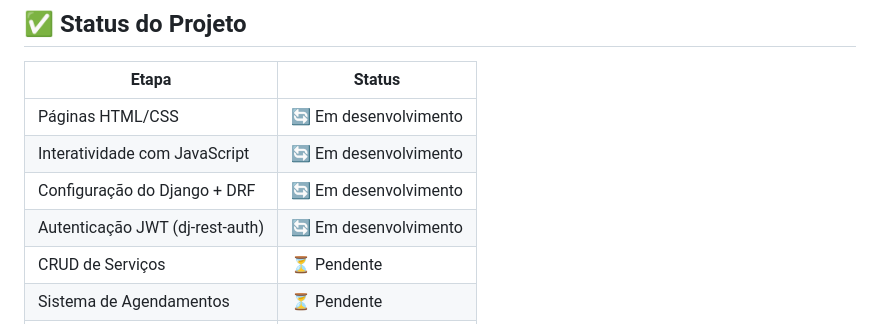
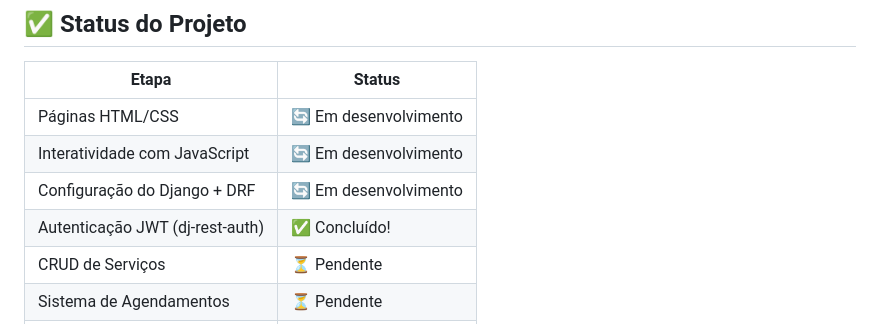
Before and after one commit to eduardonunesfvm/barber-fullstack, a Markdown page: README.md, the part around the change. Drawn GitHub-style.

Commit message:
Update JWT authentication status to completed

```diff
--- a/README.md
+++ b/README.md
@@ -221,7 +221,7 @@ ALLOWED_HOSTS=localhost,127.0.0.1
 | Páginas HTML/CSS | 🔄 Em desenvolvimento |
 | Interatividade com JavaScript | 🔄 Em desenvolvimento |
 | Configuração do Django + DRF | 🔄 Em desenvolvimento |
-| Autenticação JWT (dj-rest-auth) | 🔄 Em desenvolvimento |
+| Autenticação JWT (dj-rest-auth) | ✅ Concluído! |
 | CRUD de Serviços | ⏳ Pendente |
 | Sistema de Agendamentos | ⏳ Pendente |
 | Regras de permissão | ⏳ Pendente |
```
